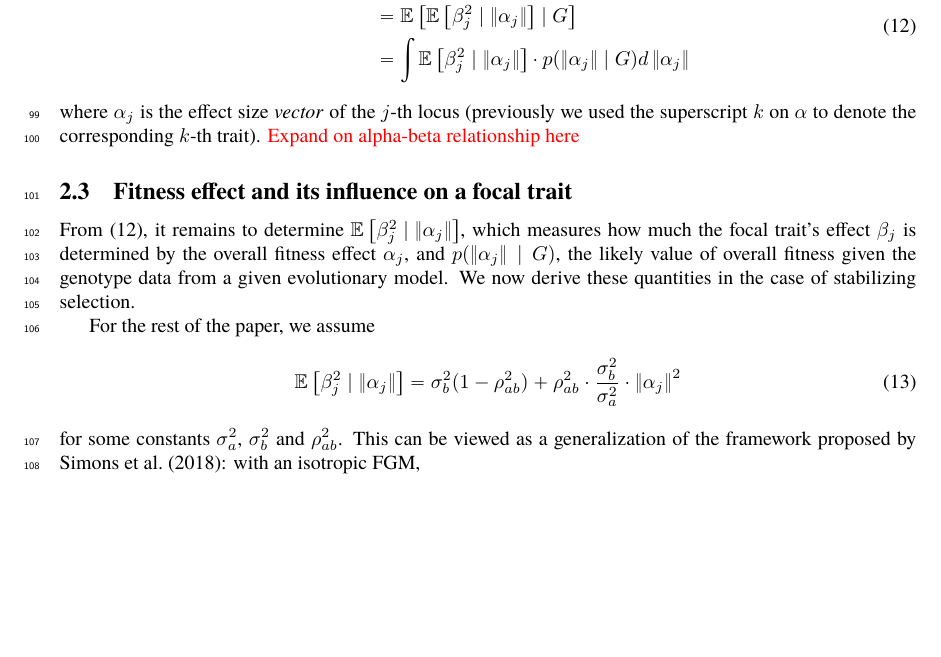
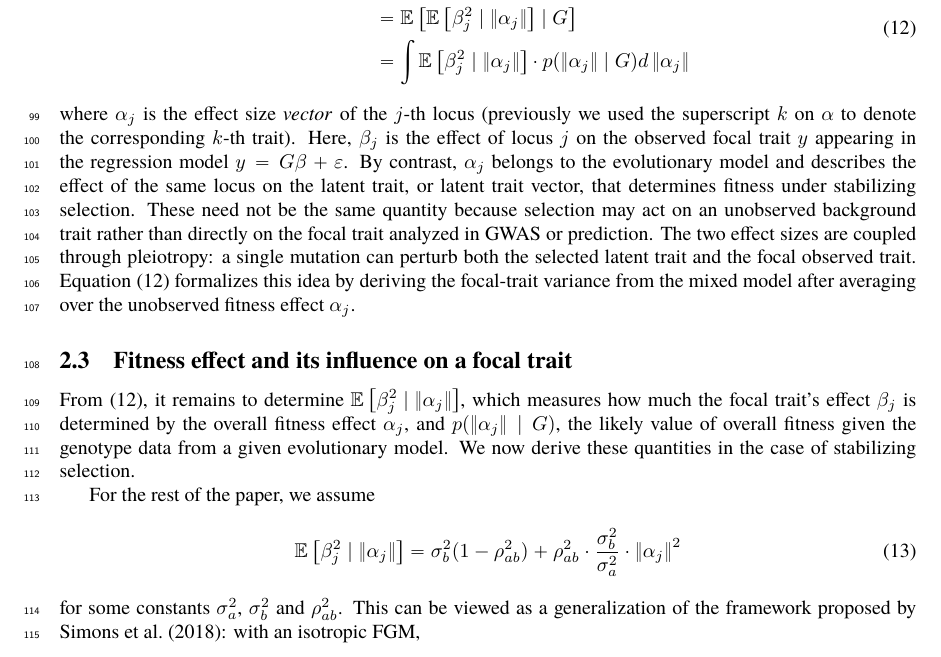
Before and after one commit to hanbin973/param_arch_stab_paper, a LaTeX paper (paper.tex): part of page 5 of 27, cut so that both start at the same text, the shorter picture padded with empty space. Compiled offline with pdfLaTeX.

Commit message:
elaborate alpha-beta relationship

```diff
--- a/paper.tex
+++ b/paper.tex
@@ -210,7 +210,11 @@ Then, we can derive $\E{\beta_j^2 \mid G}$ from
 \end{aligned}
 \end{equation}
 where $\alpha_j$ is the effect size \emph{vector} of the $j$-th locus (previously we used the superscript $k$ on $\alpha$ to denote the corresponding $k$-th trait).
-\textcolor{red}{Expand on alpha-beta relationship here}
+Here, $\beta_j$ is the effect of locus $j$ on the observed focal trait $y$ appearing in the regression model $y = G\beta + \veps$.
+By contrast, $\alpha_j$ belongs to the evolutionary model and describes the effect of the same locus on the latent trait, or latent trait vector, that determines fitness under stabilizing selection.
+These need not be the same quantity because selection may act on an unobserved background trait rather than directly on the focal trait analyzed in GWAS or prediction.
+The two effect sizes are coupled through pleiotropy: a single mutation can perturb both the selected latent trait and the focal observed trait.
+Equation~\eqref{eq:goal2} formalizes this idea by deriving the focal-trait variance from the mixed model after averaging over the unobserved fitness effect $\alpha_j$.
 
 \subsection{Fitness effect and its influence on a focal trait}
 From \eqref{eq:goal2}, it remains to determine $\E{\beta_j^2 \mid \norm{\alpha_j}}$, which measures how much the focal trait's effect $\beta_j$ is determined by the overall fitness effect $\alpha_j$,
```
